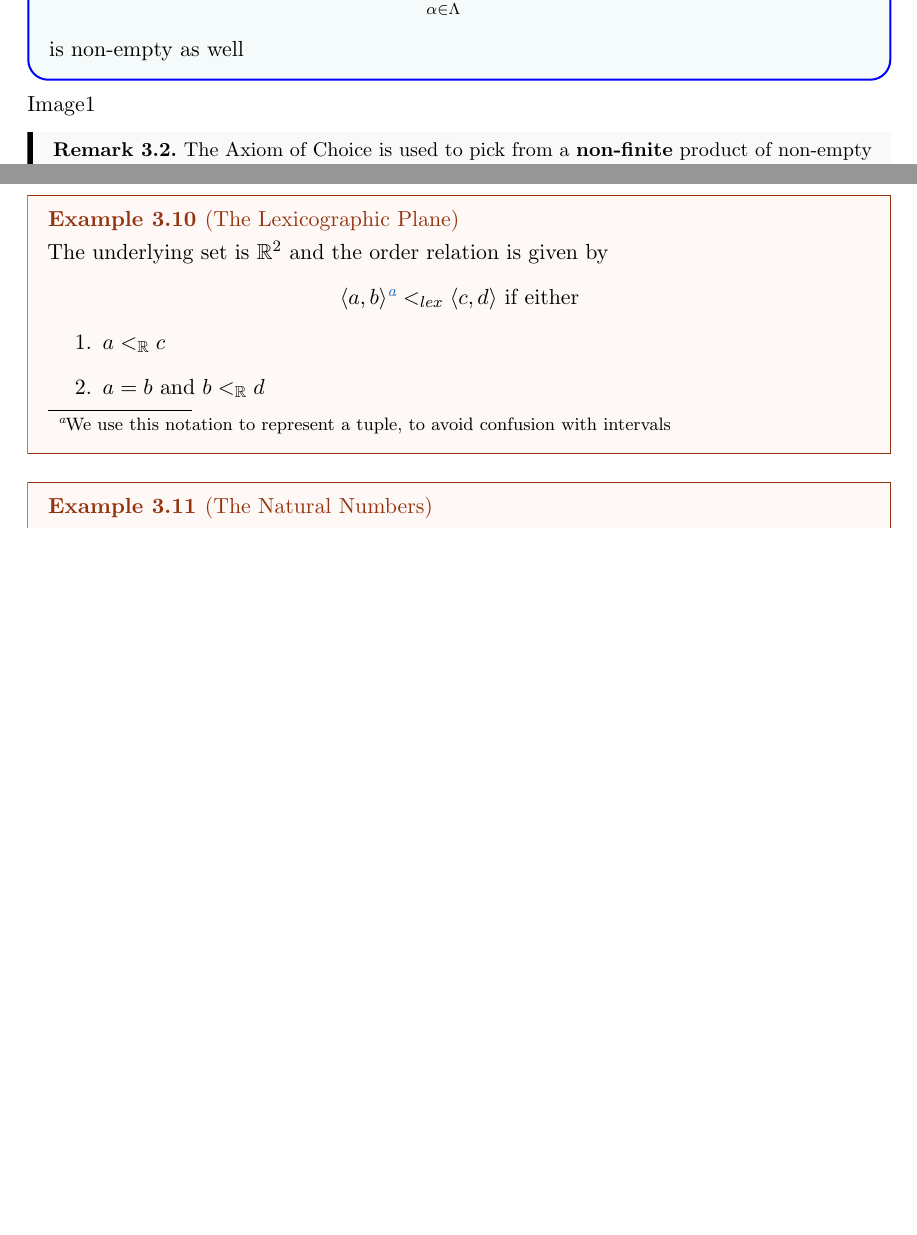
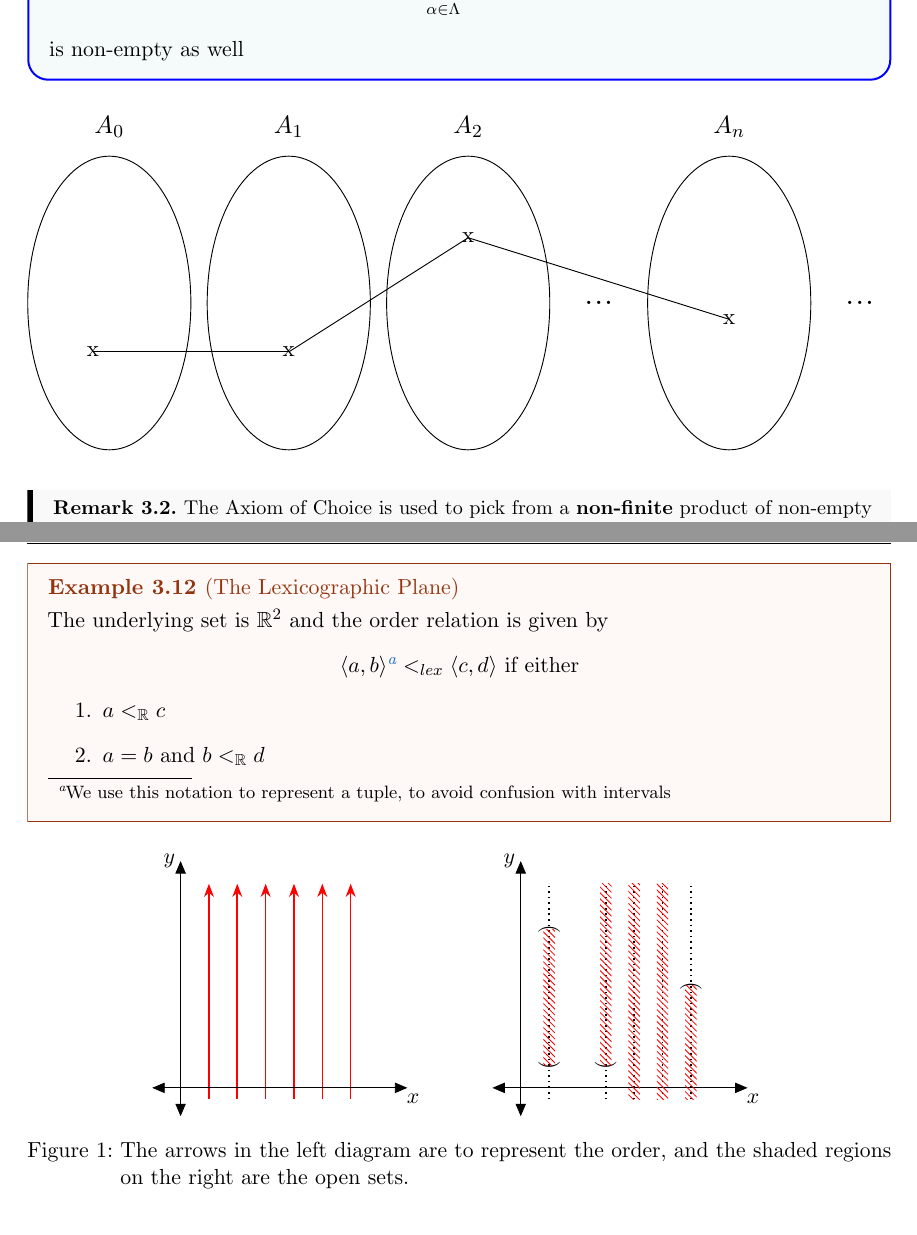
Before and after one commit to JimmyyNX/MAT327, a LaTeX document (notes.tex, which reads Notes/Notes3.tex, style_files/Jimothy.sty): two parts of pages 9 and 11 of 15 before the commit and two parts of pages 9 and 12 of 15 after it, joined at a grey line, cut so that both start at the same text, the shorter picture padded with empty space. Compiled offline with pdfLaTeX.

Commit message:
Added Diagrams

```diff
--- a/Notes/Notes3.tex
+++ b/Notes/Notes3.tex
@@ -5,7 +5,45 @@
     \[\prod_{\alpha\in\Lambda}A_\alpha\]
     is non-empty as well
 \end{theorem}
-Image1
+
+
+\begin{figure}[!ht]
+    \centering
+    \resizebox{1\textwidth}{!}{%
+    \begin{circuitikz}
+    \tikzstyle{every node}=[font=\LARGE]
+
+
+
+
+    \draw  (2,10.5) ellipse (1.25cm and 2.25cm);
+    \draw  (4.75,10.5) ellipse (1.25cm and 2.25cm);
+    \draw  (7.5,10.5) ellipse (1.25cm and 2.25cm);
+    \draw  (11.5,10.5) ellipse (1.25cm and 2.25cm);
+
+    \node [font=\normalsize] at (2, 13.2) {$A_0$};
+    \node [font=\normalsize] at (4.75, 13.2) {$A_1$};
+    \node [font=\normalsize] at (7.5, 13.2) {$A_2$};
+    \node [font=\normalsize] at (11.5, 13.2) {$A_n$};
+
+    \node [font=\LARGE] at (9.5,10.5) {...};
+    \node [font=\LARGE] at (13.5,10.5) {...};
+
+
+    \draw [short] (1.75,9.75) -- (4.75,9.75);
+    \draw [short] (4.75,9.75) -- (7.5,11.5);
+    \draw [short] (7.5,11.5) -- (11.5,10.25);
+
+    \node [font=\small] at (1.75,9.75) {x};
+    \node [font=\small] at (4.75,9.75) {x};
+    \node [font=\small] at (7.5,11.5) {x};
+    \node [font=\small] at (11.5,10.25) {x};
+    \end{circuitikz}
+    }%
+
+    \label{fig:my_label}
+    \end{figure}
+
 \begin{remark}
     The Axiom of Choice is used to pick from a \textbf{non-finite} product of non-empty sets.
 \end{remark}
@@ -75,6 +120,3 @@ We require that it is surjective so that finite sets are also countable.\footnot
         \end{enumerate}
     \end{center}
 \end{example}
-\begin{example}[The Natural Numbers]
-    The underlying set are the Natural Numbers. the order is as usual. We notice that $\mathbb{N}$ isn't generated by the open intervals, because 0 doesn't exist within any open interval. But we have that the basis for the order topology of $\mathbb{N}$ is indeed a basis, because we first may let $n\in\mathbb{N}$ be arbitrary, if $n=0$ then $n\in[0,1)$, otherwise we have that $n\in(n-1,n+2)$, which are both sets that are in the basis. We further have that the order and discrete topologies on $\mathbb{N}$ are equal.
-\end{example}
@@ -84,3 +124,51 @@ We require that it is surjective so that finite sets are also countable.\footnot
+\begin{figure}[h]
+    \centering
+    \begin{tikzpicture}
+        \draw[>=triangle 45, <->] (0,0) -- (0,-4.5);
+        \draw[>=triangle 45, <->] (-0.5,-4) -- (4,-4);
+
+        \node at (-6.2,0) {$y$};
+        \node at (-1.9,-4.2) {$x$};
+
+        \draw[red, thick, -Stealth] (-5.5,-4.2)   -- (-5.5,-0.4);
+        \draw[red, thick, -Stealth] (-5,-4.2)   -- (-5,-0.4);
+        \draw[red, thick, -Stealth] (-4.5,-4.2)   -- (-4.5,-0.4);
+        \draw[red, thick, -Stealth] (-4,-4.2)   -- (-4,-0.4);
+        \draw[red, thick, -Stealth] (-3.5,-4.2)   -- (-3.5,-0.4);
+        \draw[red, thick, -Stealth] (-3,-4.2)   -- (-3,-0.4);
+
+
+        \draw[>=triangle 45, <->] (-6,0) -- (-6,-4.5);
+        \draw[>=triangle 45, <->] (-6.5,-4) -- (-2,-4);
+
+        \node at (-0.2,0) {$y$};
+        \node at (4.1,-4.2) {$x$};
+
+        \draw[black, thick, dotted] (0.5,-4.2)   -- (0.5,-0.4);
+        \draw[black, thick, dotted] (1.5,-4.2)   -- (1.5,-0.4);
+        \draw[black, thick, dotted] (2,-4.2)   -- (2,-0.4);
+        \draw[black, thick, dotted] (2.5,-4.2)   -- (2.5,-0.4);
+        \draw[black, thick, dotted] (3,-4.2)   -- (3,-0.4);
+
+        \node[rotate=90] at (0.5, -3.6) {(};
+        \node[rotate=90] at (0.5, -1.2) {)};
+
+        \node[rotate=90] at (1.5, -3.6) {(};
+        \node[rotate=90] at (3, -2.2) {)};
+
+        \path[pattern color = red, pattern=north west lines] (0.4,-3.6) -- (0.4,-1.2) -- (0.6,-1.2) -- (0.6,-3.6) -- cycle;
+
+        \path[pattern color = red, pattern=north west lines] (1.4,-3.6) -- (1.4,-0.4) -- (1.6,-0.4) -- (1.6,-3.6) -- cycle;
+
+        \path[pattern color = red, pattern=north west lines] (1.9,-4.2) -- (1.9,-0.4) -- (2.1,-0.4) -- (2.1,-4.2) -- cycle;
+
+        \path[pattern color = red, pattern=north west lines] (2.4,-4.2) -- (2.4,-0.4) -- (2.6,-0.4) -- (2.6,-4.2) -- cycle;
+
+        \path[pattern color = red, pattern=north west lines] (2.9,-4.2) -- (2.9,-2.2) -- (3.1,-2.2) -- (3.1,-4.2) -- cycle;
+    \end{tikzpicture}
+    \caption{The arrows in the left diagram are to represent the order, and the shaded regions on the right are the open sets.}
+\end{figure}
+
 \begin{example}[$\omega_1$, The Smallest Uncountable Ordinal]
     This is an uncountable, well ordered set such that $\forall\alpha\in\omega_1$, the set $\{\gamma\vert\gamma<\alpha\}$ is countable
 \end{example}
--- a/style_files/Jimothy.sty
+++ b/style_files/Jimothy.sty
@@ -5,11 +5,13 @@
 \usepackage{blindtext}
 \usepackage{tcolorbox}
 \usepackage{graphicx}
+\usepackage{ circuitikz }
 \usepackage[utf8]{inputenc}
 \usepackage[a4paper, total={6in, 8in}]{geometry}
 \definecolor{babyblueeyes}{rgb}{0.63, 0.79, 0.95}
 \definecolor{ballblue}{rgb}{0.13, 0.67, 0.8}
 \definecolor{bostonuniversityred}{rgb}{0.8, 0.0, 0.0}
+\usetikzlibrary{calc,trees,positioning,arrows,fit,shapes,patterns,decorations.pathreplacing,calligraphy}
 \newcommand{\bbreak}
 {
     \begin{center}
```
Also changed, not shown: notes.tex (+1 -1 lines), notes.pdf, Notes/Notes3.tex (11 more changed lines).
